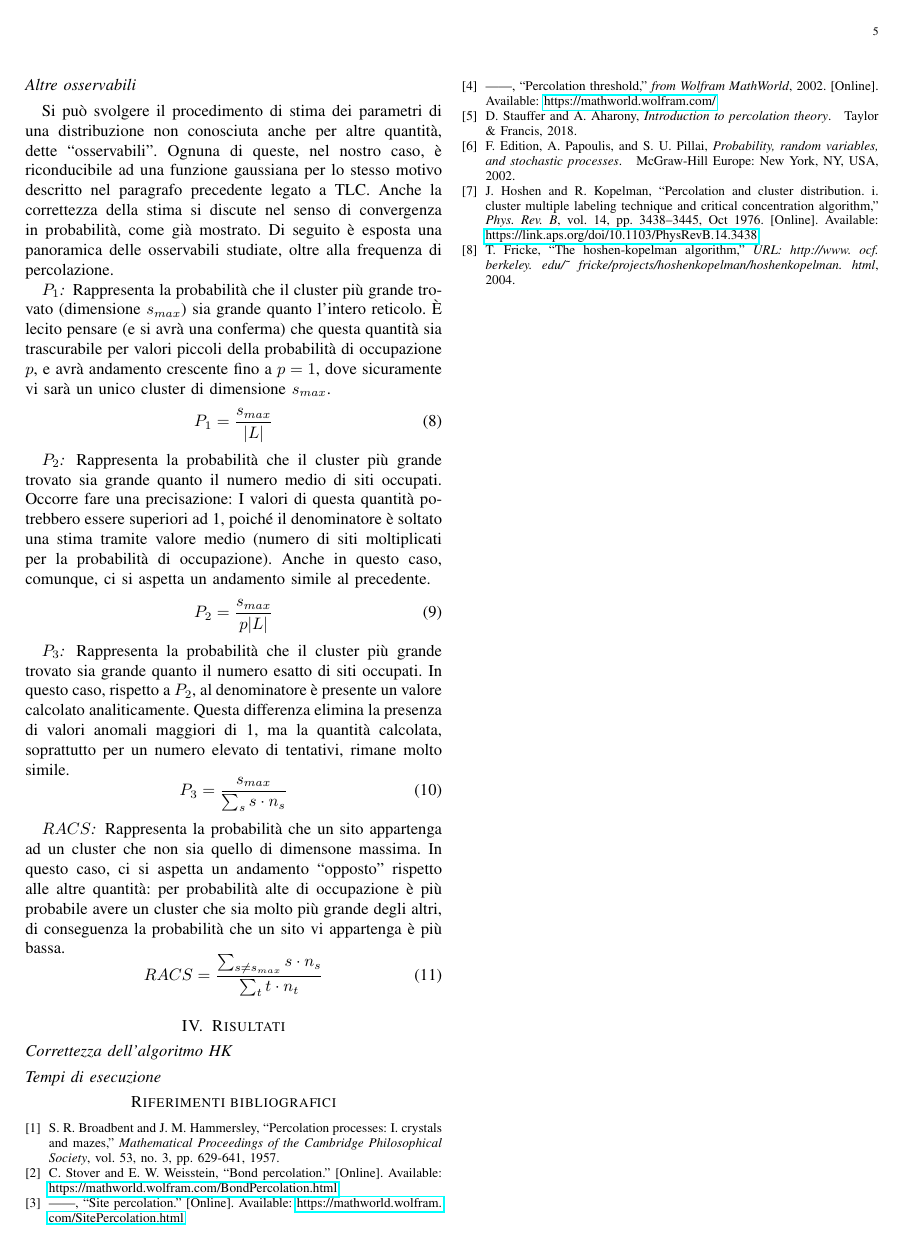
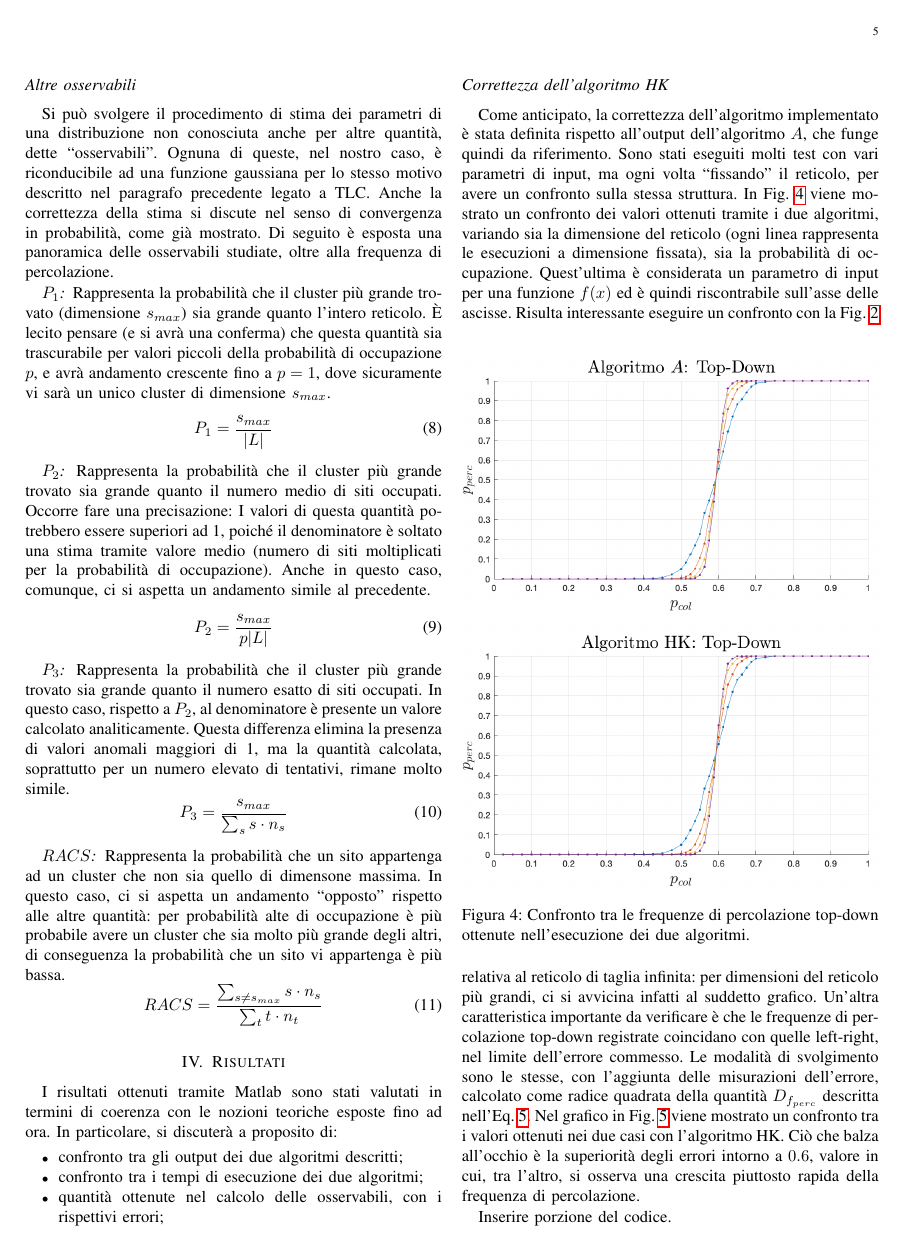
Before and after one commit to RossoMalpelooo/percolazione, a LaTeX paper (tex/main.tex, which reads tex/sections/risultati.tex): page 5 of 5 before the commit and page 5 of 6 after it. Compiled offline with pdfLaTeX.

Commit message:
aggiunta correttezza

```diff
--- a/tex/sections/risultati.tex
+++ b/tex/sections/risultati.tex
@@ -1,5 +1,49 @@
 \section{Risultati}
+I risultati ottenuti tramite Matlab sono stati valutati in termini di coerenza con
+le nozioni teoriche esposte fino ad ora. In particolare, si discuterà a proposito di:
+\begin{itemize}
+    \item confronto tra gli output dei due algoritmi descritti;
+    \item confronto tra i tempi di esecuzione dei due algoritmi;
+    \item quantità ottenute nel calcolo delle osservabili, con i rispettivi errori;
+\end{itemize}
 
 \subsection*{Correttezza dell'algoritmo HK}
+Come anticipato, la correttezza dell'algoritmo implementato è stata definita rispetto
+all'output dell'algoritmo $A$, che funge quindi da riferimento.
+Sono stati eseguiti molti test con vari parametri di input, ma ogni volta
+``fissando'' il reticolo, per avere un confronto sulla stessa struttura.
+In Fig. \ref{fig:compare_threshold} viene mostrato un confronto dei valori
+ottenuti tramite i due algoritmi, variando sia la dimensione del reticolo (ogni linea
+rappresenta le esecuzioni a dimensione fissata), sia la probabilità di occupazione.
+Quest'ultima è considerata un parametro di input per una funzione $f(x)$ ed è
+quindi riscontrabile sull'asse delle ascisse.
+\begin{figure}[ht]
+    \includegraphics[width=\columnwidth]{compare_threshold_1.png}
+    \caption{Confronto tra le frequenze di percolazione top-down ottenute nell'esecuzione
+    dei due algoritmi.}
+    \label{fig:compare_threshold}
+\end{figure}
+Risulta interessante eseguire un confronto con la Fig. \ref{fig:threshold}
+relativa al reticolo di taglia infinita: per dimensioni del reticolo più grandi, ci
+si avvicina infatti al suddetto grafico.
+Un'altra caratteristica importante da verificare è che le frequenze di
+percolazione top-down registrate coincidano con quelle left-right, nel limite
+dell'errore commesso. Le modalità di svolgimento sono le stesse, con l'aggiunta
+delle misurazioni dell'errore, calcolato come radice quadrata della quantità
+$D_{f_{perc}}$ descritta nell'Eq. \ref{eq:d_f_perc}.
+Nel grafico in Fig. \ref{fig:th_errors} viene mostrato un confronto tra i valori
+ottenuti nei due casi con l'algoritmo HK. Ciò che balza all'occhio è la
+superiorità degli errori intorno a $0.6$, valore in cui, tra l'altro,
+si osserva una crescita piuttosto rapida della frequenza di percolazione.
+\begin{figure}[ht]
+    \includegraphics[width=\columnwidth]{errors.png}
+    \caption{Confronto tra le frequenze di percolazione top-down e left-right,
+    con rispettivi errori.}
+    \label{fig:th_errors}
+\end{figure}
+
+Inserire porzione del codice.
+
+\subsection*{Calcolo delle osservabili}
 
 \subsection*{Tempi di esecuzione}
```
Also changed, not shown: tex/sections/implementazione.tex (+1 -0 lines), tex/img/errors.png (added), tex/main.pdf, 6 other files.
